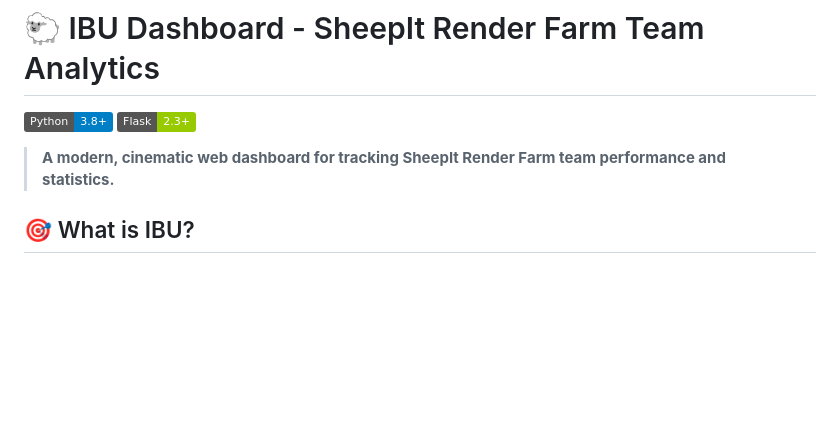
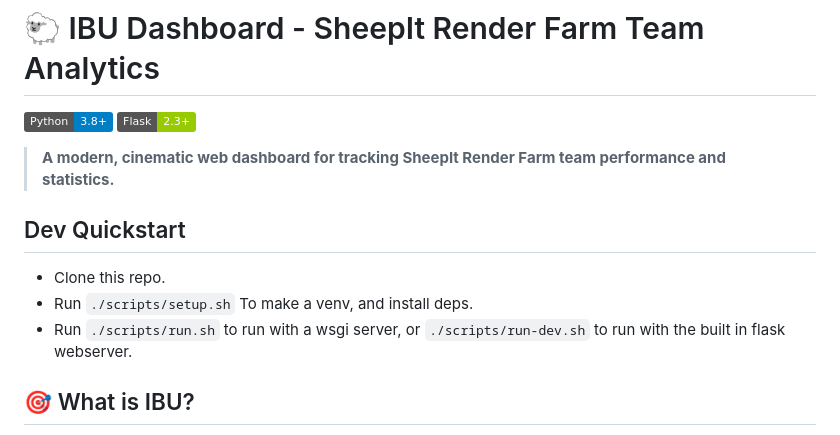
Before and after one commit to Ednyan/IBU_dashboard-local-, a Markdown page: README.md, the part around the change. Rendered like a GitHub page; badges without logos; blank space fills up the shorter version.

Commit message:
chore: update readme

```diff
--- a/README.md
+++ b/README.md
@@ -4,6 +4,12 @@
 [![Flask](https://img.shields.io/badge/Flask-2.3+-green.svg)](https://flask.palletsprojects.com)
 
 > **A modern, cinematic web dashboard for tracking SheepIt Render Farm team performance and statistics.**
+
+## Dev Quickstart
+- Clone this repo.
+- Run `./scripts/setup.sh` To make a venv, and install deps.
+- Run `./scripts/run.sh` to run with a wsgi server, or `./scripts/run-dev.sh` to run with the built in flask webserver.
+
 
 ## 🎯 What is IBU?
 
```
